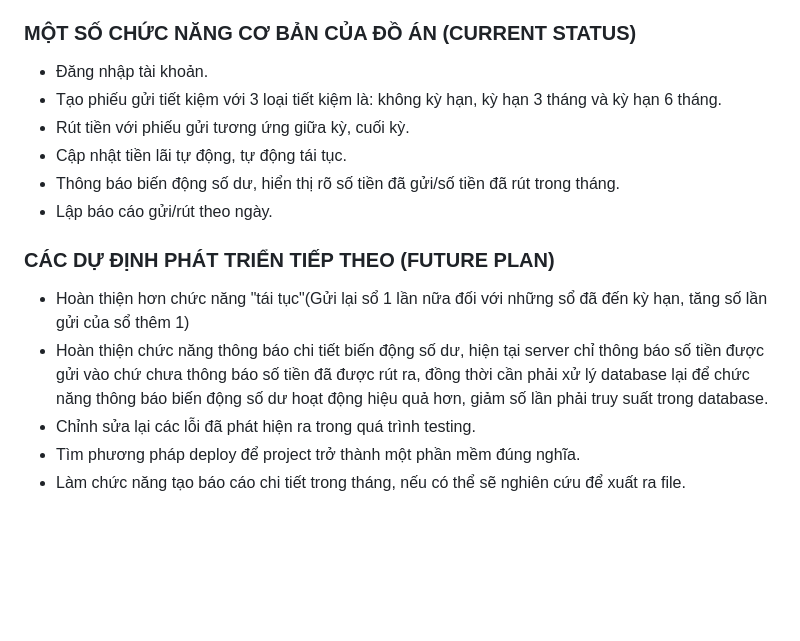
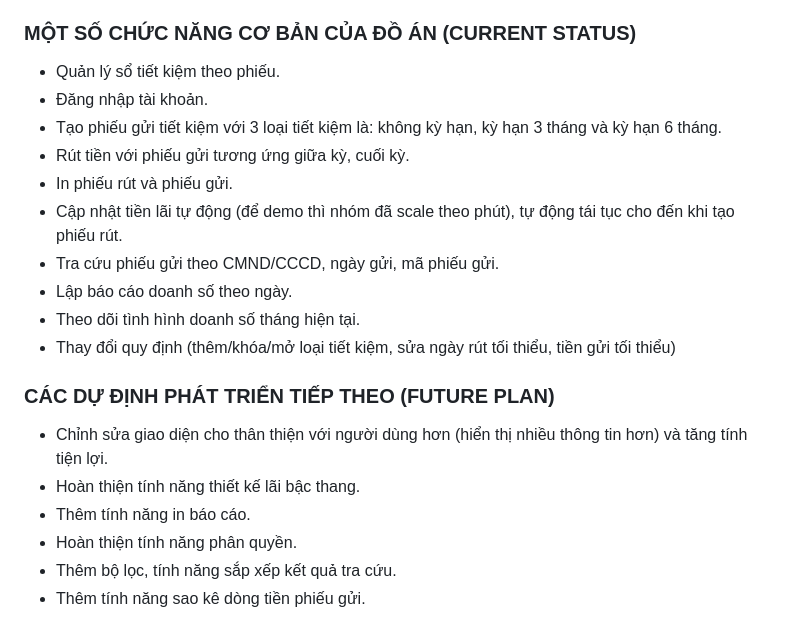
Before and after one commit to uyenbhku/SE104_QuanLySoTietKiem, a Markdown page: README.md, the part around the change printed below. Drawn GitHub-style; blank space fills up the shorter version.

```diff
--- a/README.md
+++ b/README.md
@@ -34,17 +34,22 @@ Sau khi tải project từ github về máy tính cá nhân, ta cần thực hi
 [Link video demo](https://youtu.be/AUGFdoGetgI) -->
 
 ### MỘT SỐ CHỨC NĂNG CƠ BẢN CỦA ĐỒ ÁN (CURRENT STATUS)
+* Quản lý sổ tiết kiệm theo phiếu.
 * Đăng nhập tài khoản.
 * Tạo phiếu gửi tiết kiệm với 3 loại tiết kiệm là: không kỳ hạn, kỳ hạn 3 tháng và kỳ hạn 6 tháng.
 * Rút tiền với phiếu gửi tương ứng giữa kỳ, cuối kỳ.
-* Cập nhật tiền lãi tự động, tự động tái tục.
-* Thông báo biến động số dư, hiển thị rõ số tiền đã gửi/số tiền đã rút trong tháng.
-* Lập báo cáo gửi/rút theo ngày.
+* In phiếu rút và phiếu gửi.
+* Cập nhật tiền lãi tự động (để demo thì nhóm đã scale theo phút), tự động tái tục cho đến khi tạo phiếu rút.
+* Tra cứu phiếu gửi theo CMND/CCCD, ngày gửi, mã phiếu gửi.
+* Lập báo cáo doanh số theo ngày.
+* Theo dõi tình hình doanh số tháng hiện tại.
+* Thay đổi quy định (thêm/khóa/mở loại tiết kiệm, sửa ngày rút tối thiểu, tiền gửi tối thiểu)
 
 
 ### CÁC DỰ ĐỊNH PHÁT TRIỂN TIẾP THEO (FUTURE PLAN)
-* Hoàn thiện hơn chức năng "tái tục"(Gửi lại sổ 1 lần nữa đối với những sổ đã đến kỳ hạn, tăng số lần gửi của sổ thêm 1)
-* Hoàn thiện chức năng thông báo chi tiết biến động số dư, hiện tại server chỉ thông báo số tiền được gửi vào chứ chưa thông báo số tiền đã được rút ra, đồng thời cần phải xử lý database lại để chức năng thông báo biến động số dư hoạt động hiệu quả hơn, giảm số lần phải truy suất trong database.
-* Chỉnh sửa lại các lỗi đã phát hiện ra trong quá trình testing.
-* Tìm phương pháp deploy để project trở thành một phần mềm đúng nghĩa.
-* Làm chức năng tạo báo cáo chi tiết trong tháng, nếu có thể sẽ nghiên cứu để xuất ra file.
+* Chỉnh sửa giao diện cho thân thiện với người dùng hơn (hiển thị nhiều thông tin hơn) và tăng tính tiện lợi.
+* Hoàn thiện tính năng thiết kế lãi bậc thang.
+* Thêm tính năng in báo cáo.
+* Hoàn thiện tính năng phân quyền.
+* Thêm bộ lọc, tính năng sắp xếp kết quả tra cứu.
+* Thêm tính năng sao kê dòng tiền phiếu gửi.
```
Also changed, not shown: other parts of README.md (+1 -1 lines).
